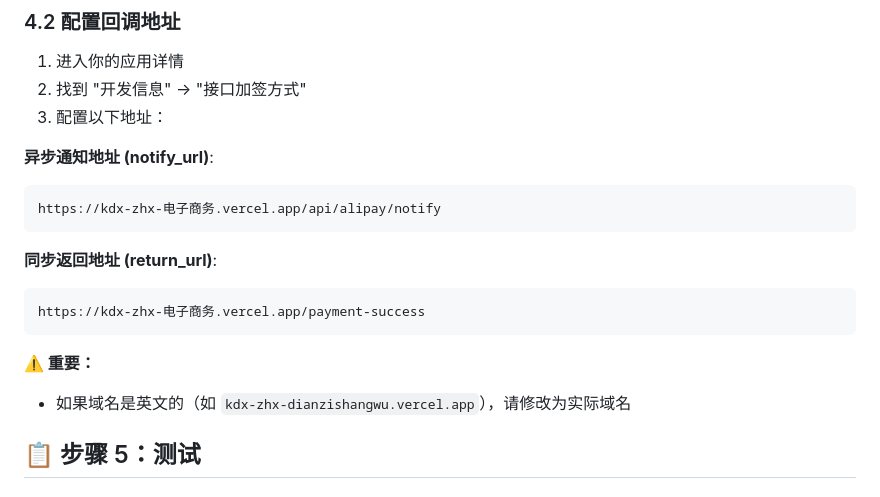
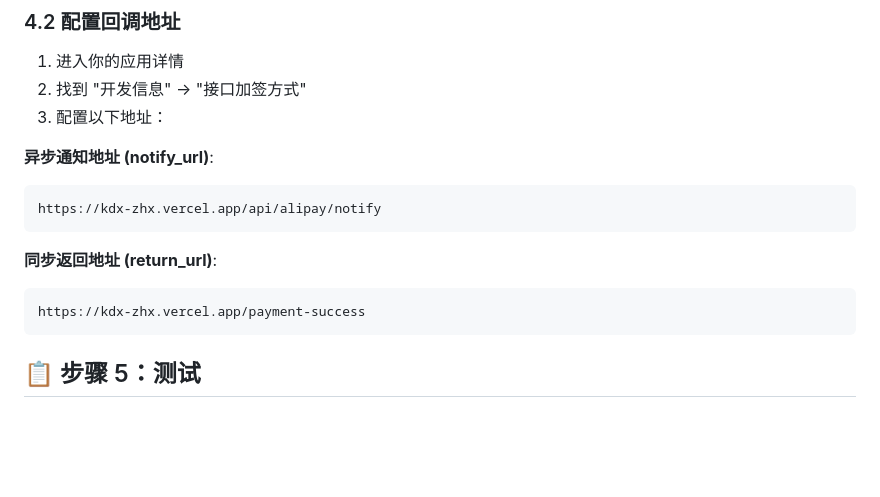
Before and after one commit to ndpysnythv-blip/kdx-zhx-ecommerce, a Markdown page: VERCEL_SETUP.md, the part around one of its changes. Drawn GitHub-style; blank space fills up the shorter version.

````diff
--- a/VERCEL_SETUP.md
+++ b/VERCEL_SETUP.md
@@ -63,16 +60,13 @@ git push
 
 **异步通知地址 (notify_url)**:
 ```
-https://kdx-zhx-电子商务.vercel.app/api/alipay/notify
+https://kdx-zhx.vercel.app/api/alipay/notify
 ```
 
 **同步返回地址 (return_url)**:
 ```
-https://kdx-zhx-电子商务.vercel.app/payment-success
+https://kdx-zhx.vercel.app/payment-success
 ```
-
-**⚠️ 重要：**
-- 如果域名是英文的（如 `kdx-zhx-dianzishangwu.vercel.app`），请修改为实际域名
 
 ## 📋 步骤 5：测试
 
````
Also changed, not shown: other parts of VERCEL_SETUP.md (+2 -5 lines).
